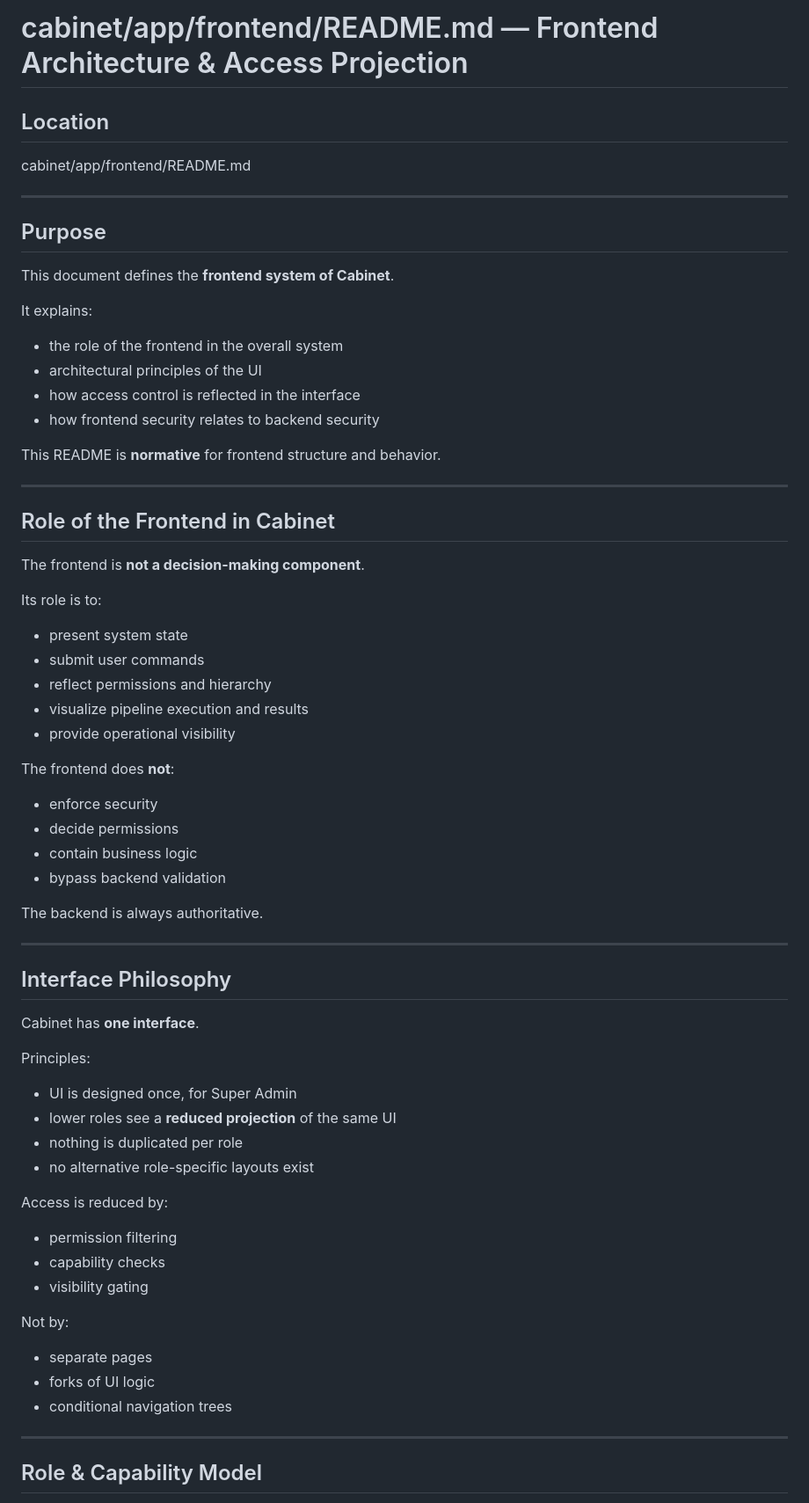
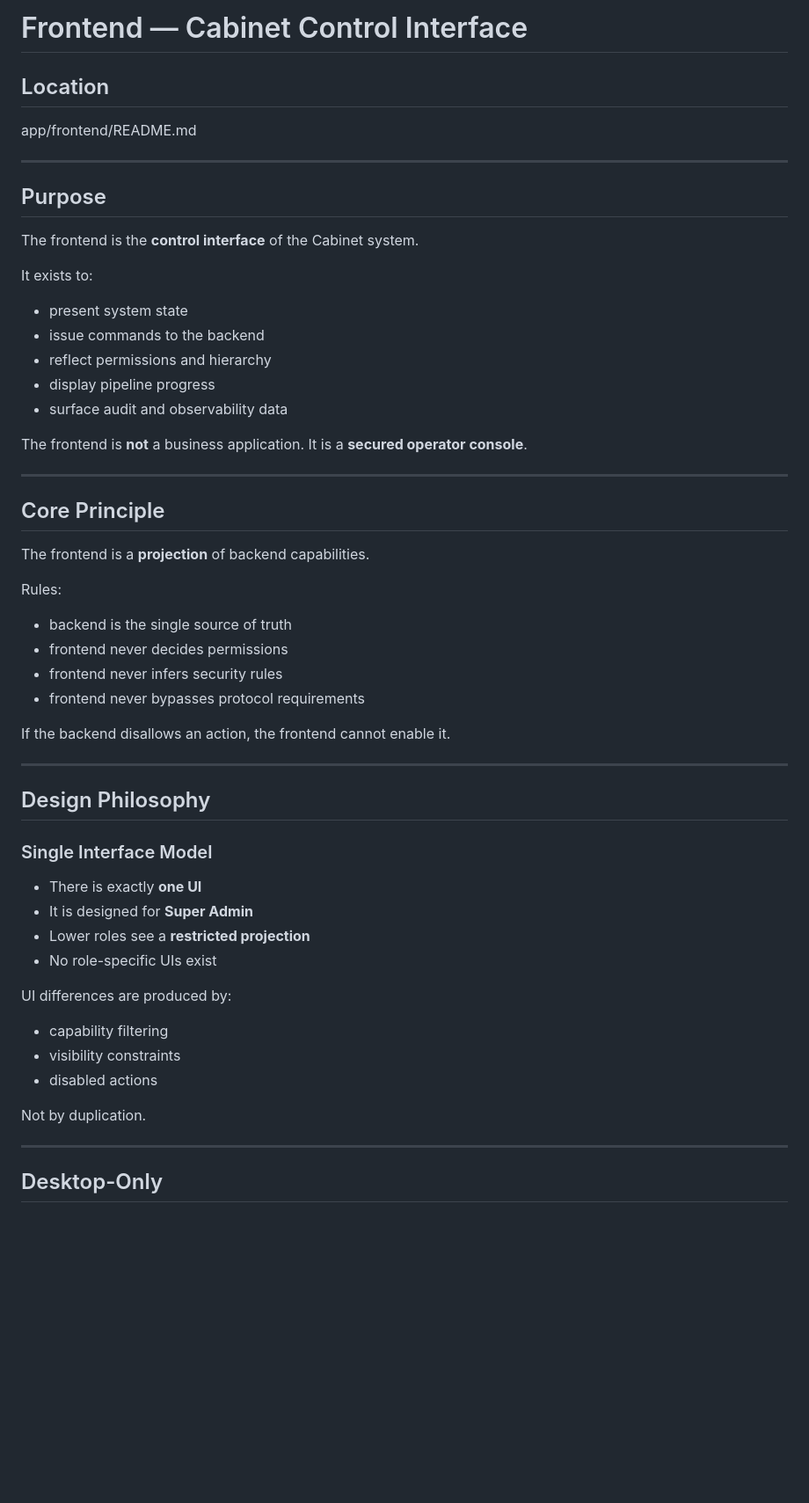
Before and after one commit to nedajvoda01-dotcom/cabinet, a Markdown page: app/frontend/README.md, the part around one of its changes. Shown at 88% size. GitHub-like rendering; blank space fills up the shorter version.

```diff
--- a/app/frontend/README.md
+++ b/app/frontend/README.md
@@ -1,67 +1,58 @@
-# cabinet/app/frontend/README.md — Frontend Architecture & Access Projection
+# Frontend — Cabinet Control Interface
 
 ## Location
 
-cabinet/app/frontend/README.md
+app/frontend/README.md
 
 ---
 
 ## Purpose
 
-This document defines the **frontend system of Cabinet**.
+The frontend is the **control interface** of the Cabinet system.
 
-It explains:
-- the role of the frontend in the overall system
-- architectural principles of the UI
-- how access control is reflected in the interface
-- how frontend security relates to backend security
+It exists to:
+- present system state
+- issue commands to the backend
+- reflect permissions and hierarchy
+- display pipeline progress
+- surface audit and observability data
 
-This README is **normative** for frontend structure and behavior.
+The frontend is **not** a business application.
+It is a **secured operator console**.
 
 ---
 
-## Role of the Frontend in Cabinet
+## Core Principle
 
-The frontend is **not a decision-making component**.
+The frontend is a **projection** of backend capabilities.
 
-Its role is to:
-- present system state
-- submit user commands
-- reflect permissions and hierarchy
-- visualize pipeline execution and results
-- provide operational visibility
+Rules:
+- backend is the single source of truth
+- frontend never decides permissions
+- frontend never infers security rules
+- frontend never bypasses protocol requirements
 
-The frontend does **not**:
-- enforce security
-- decide permissions
-- contain business logic
-- bypass backend validation
-
-The backend is always authoritative.
+If the backend disallows an action, the frontend cannot enable it.
 
 ---
 
-## Interface Philosophy
+## Design Philosophy
 
-Cabinet has **one interface**.
+### Single Interface Model
 
-Principles:
-- UI is designed once, for Super Admin
-- lower roles see a **reduced projection** of the same UI
-- nothing is duplicated per role
-- no alternative role-specific layouts exist
+- There is exactly **one UI**
+- It is designed for **Super Admin**
+- Lower roles see a **restricted projection**
+- No role-specific UIs exist
 
-Access is reduced by:
-- permission filtering
-- capability checks
-- visibility gating
+UI differences are produced by:
+- capability filtering
+- visibility constraints
+- disabled actions
 
-Not by:
-- separate pages
-- forks of UI logic
-- conditional navigation trees
+Not by duplication.
 
 ---
 
-## Role & Capability Model
+## Desktop-Only
 
```
Also changed, not shown: other parts of app/frontend/README.md (+124 -119 lines).
